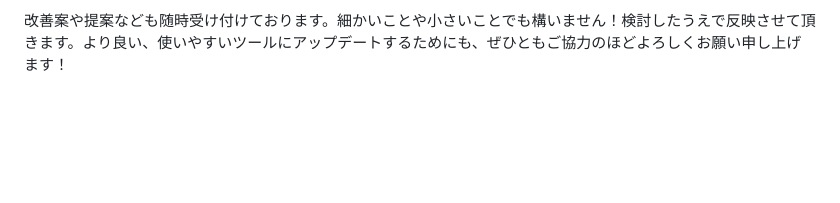
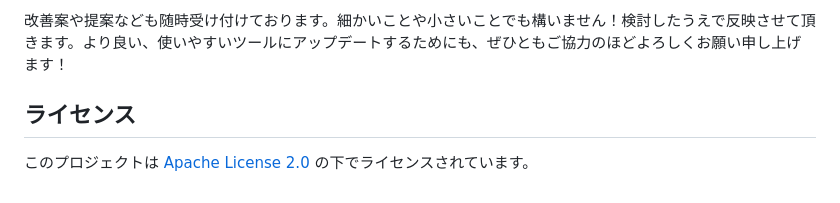
Before and after one commit to NPJigaK/pubg-bluezone-predictor, a Markdown page: README_JP.md, the part around the change. GitHub-like rendering; blank space fills up the shorter version.

Commit message:
Added license section (#48)
* Update README.md

* Update README_JP.md

```diff
--- a/README_JP.md
+++ b/README_JP.md
@@ -152,3 +152,6 @@ json データですが、生成されたものを足し合わせて一つのフ
 分かりづらい説明があるかもしれませんが、何か分からないことがありましたら、[私のツイッター](https://twitter.com/KagiJPN)まで連絡してください！
 
 改善案や提案なども随時受け付けております。細かいことや小さいことでも構いません！検討したうえで反映させて頂きます。より良い、使いやすいツールにアップデートするためにも、ぜひともご協力のほどよろしくお願い申し上げます！
+
+## ライセンス
+このプロジェクトは [Apache License 2.0](https://github.com/KagiJPN/pubg-bluezone-predictor/blob/master/LICENSE) の下でライセンスされています。
```
Also changed, not shown: README.md (+3 -0 lines).
